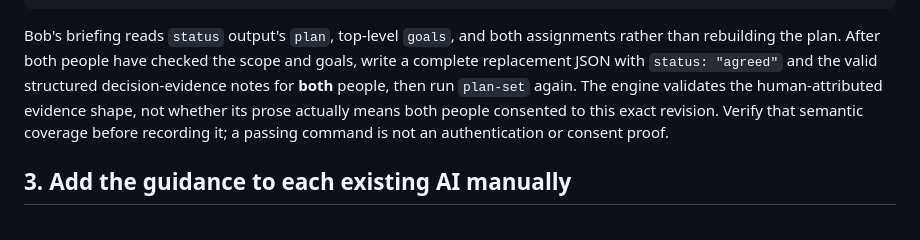
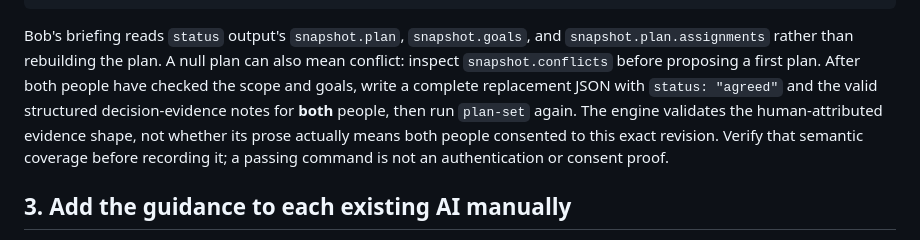
Before and after one commit to slowspurt/duobrain, a Markdown page: docs/agent-guidance/repository-onboarding.md, the part around the change. Rendered like a GitHub page.

````diff
--- a/docs/agent-guidance/repository-onboarding.md
+++ b/docs/agent-guidance/repository-onboarding.md
@@ -66,7 +66,7 @@ node /Users/bob/tools/duobrain/bin/duobrain.js status \
   --repository /Users/bob/work/reading-app
 ```
 
-Bob's briefing reads `status` output's `plan`, top-level `goals`, and both assignments rather than rebuilding the plan. After both people have checked the scope and goals, write a complete replacement JSON with `status: "agreed"` and the valid structured decision-evidence notes for **both** people, then run `plan-set` again. The engine validates the human-attributed evidence shape, not whether its prose actually means both people consented to this exact revision. Verify that semantic coverage before recording it; a passing command is not an authentication or consent proof.
+Bob's briefing reads `status` output's `snapshot.plan`, `snapshot.goals`, and `snapshot.plan.assignments` rather than rebuilding the plan. A null plan can also mean conflict: inspect `snapshot.conflicts` before proposing a first plan. After both people have checked the scope and goals, write a complete replacement JSON with `status: "agreed"` and the valid structured decision-evidence notes for **both** people, then run `plan-set` again. The engine validates the human-attributed evidence shape, not whether its prose actually means both people consented to this exact revision. Verify that semantic coverage before recording it; a passing command is not an authentication or consent proof.
 
 ## 3. Add the guidance to each existing AI manually
 
````
Also changed, not shown: guides/duobrain-ai.md (+3 -3 lines).
